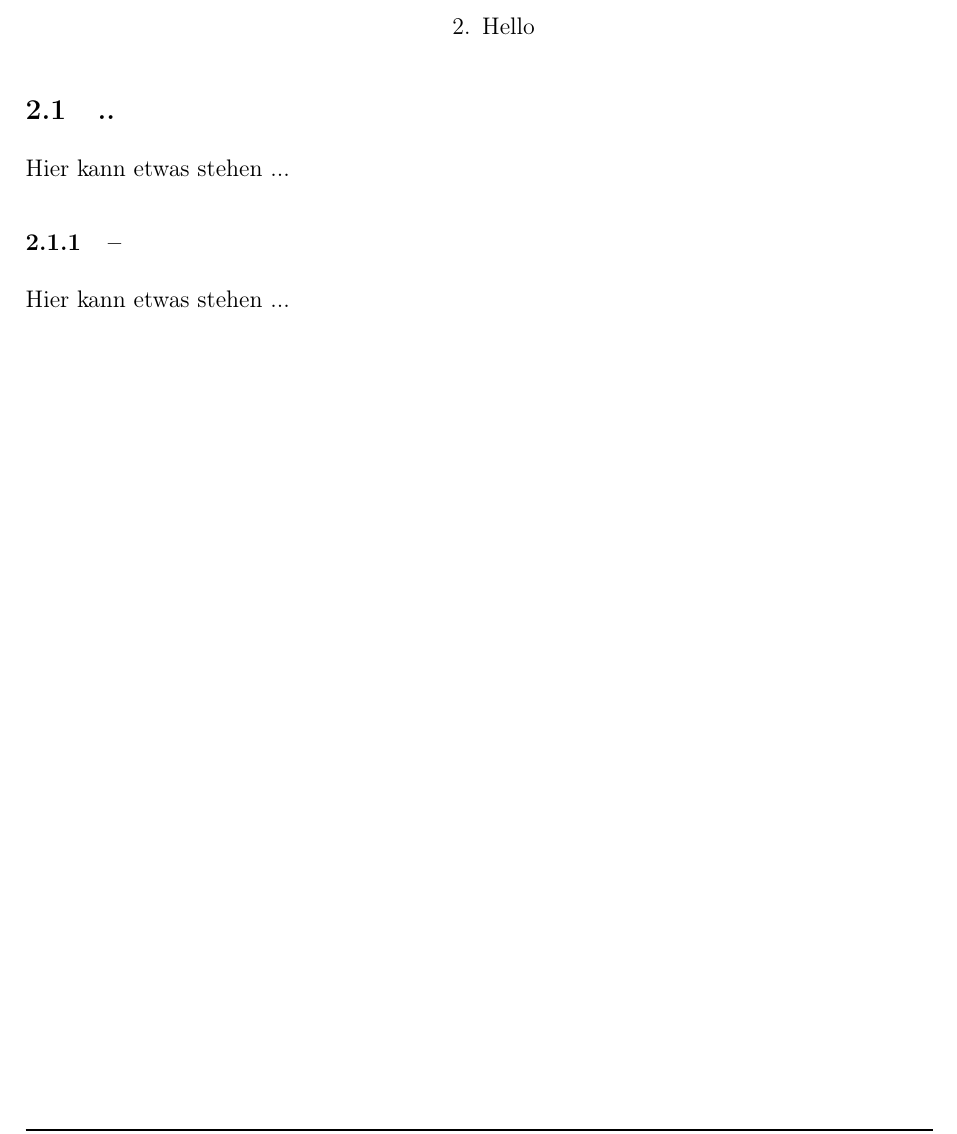
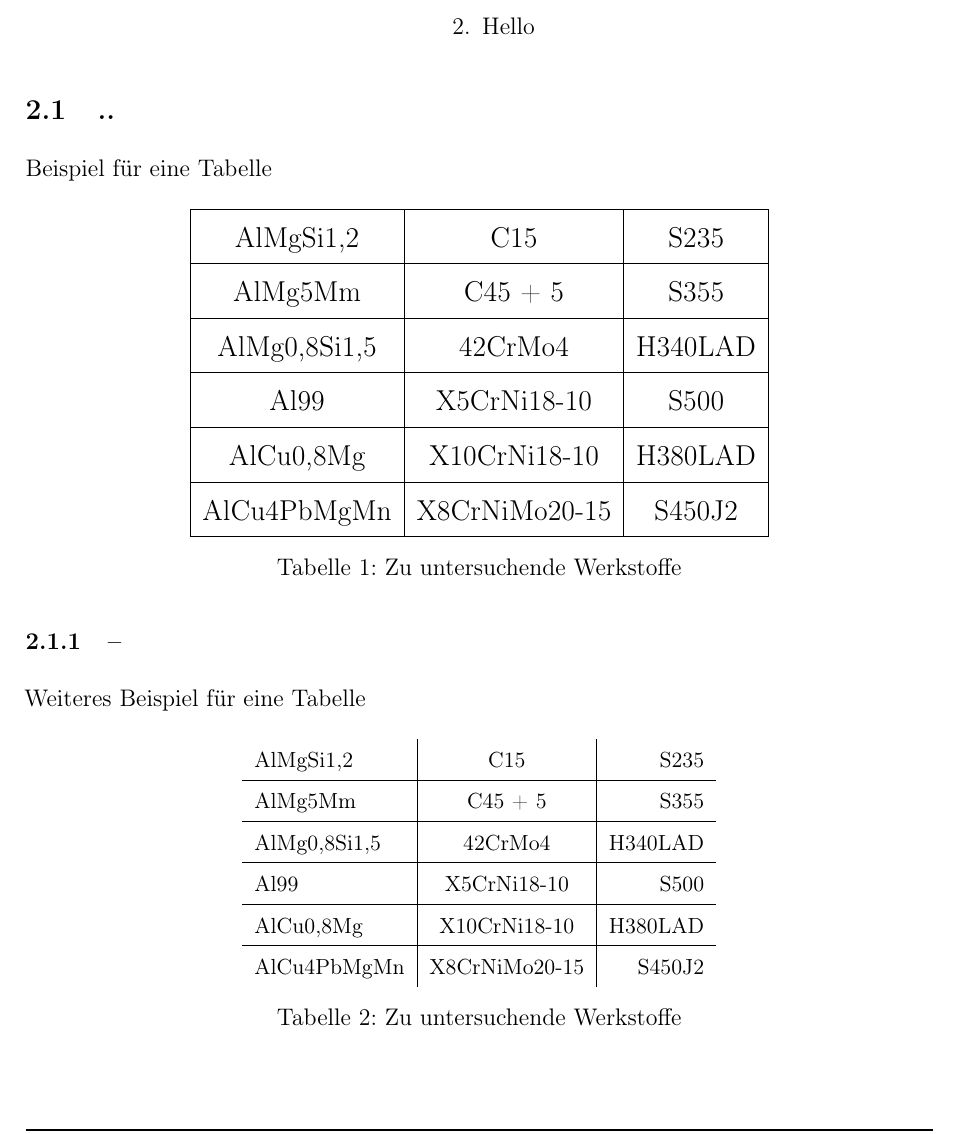
Before and after one commit to GoldenxSun/LaTeX-Template, a LaTeX document (LaTeX_Template/main.tex): part of page 4 of 10, cut so that both start at the same text. Compiled offline with pdfLaTeX.

Commit message:
example of a table

```diff
--- a/LaTeX_Template/main.tex
+++ b/LaTeX_Template/main.tex
@@ -45,7 +45,52 @@ Beispiel einer Auflistung
 \end{enumerate}
 
 \subsection{..}
-Hier kann etwas stehen ...
+Beispiel für eine Tabelle
+
+\bgroup
+\def\arraystretch{1.5}
+\begin{table}[!ht]
+    \large
+    \centering
+    \begin{tabular}{|c|c|c|}
+    \hline
+    AlMgSi1,2 & C15 & S235 \\
+    \hline
+    AlMg5Mm & C45 + 5 & S355 \\
+    \hline
+    AlMg0,8Si1,5 & 42CrMo4 & H340LAD \\
+    \hline
+    Al99 & X5CrNi18-10 & S500 \\
+    \hline
+    AlCu0,8Mg & X10CrNi18-10 & H380LAD \\
+    \hline
+    AlCu4PbMgMn & X8CrNiMo20-15 & S450J2\\
+    \hline
+    \end{tabular}
+    \caption{Zu untersuchende Werkstoffe}
+    \label{tab:tabelle1}
+\end{table}
+\egroup
 
 \subsubsection{--}
-Hier kann etwas stehen ...
+Weiteres Beispiel für eine Tabelle
+
+\bgroup
+\def\arraystretch{1.5}
+\begin{table}[!ht]
+    \small
+    \centering
+    \begin{tabular}{l|c|r}
+    AlMgSi1,2 & C15 & S235 \\
+    \hline
+    AlMg5Mm & C45 + 5 & S355 \\
+    \hline
+    AlMg0,8Si1,5 & 42CrMo4 & H340LAD \\
+    \hline
+    Al99 & X5CrNi18-10 & S500 \\
+    \hline
+    AlCu0,8Mg & X10CrNi18-10 & H380LAD \\
+    \hline
+    AlCu4PbMgMn & X8CrNiMo20-15 & S450J2\\
+    \end{tabular}
+    \caption{Zu untersuchende Werkstoffe}
```
Also changed, not shown: LaTeX_Template/main.tex (3 more changed lines).
